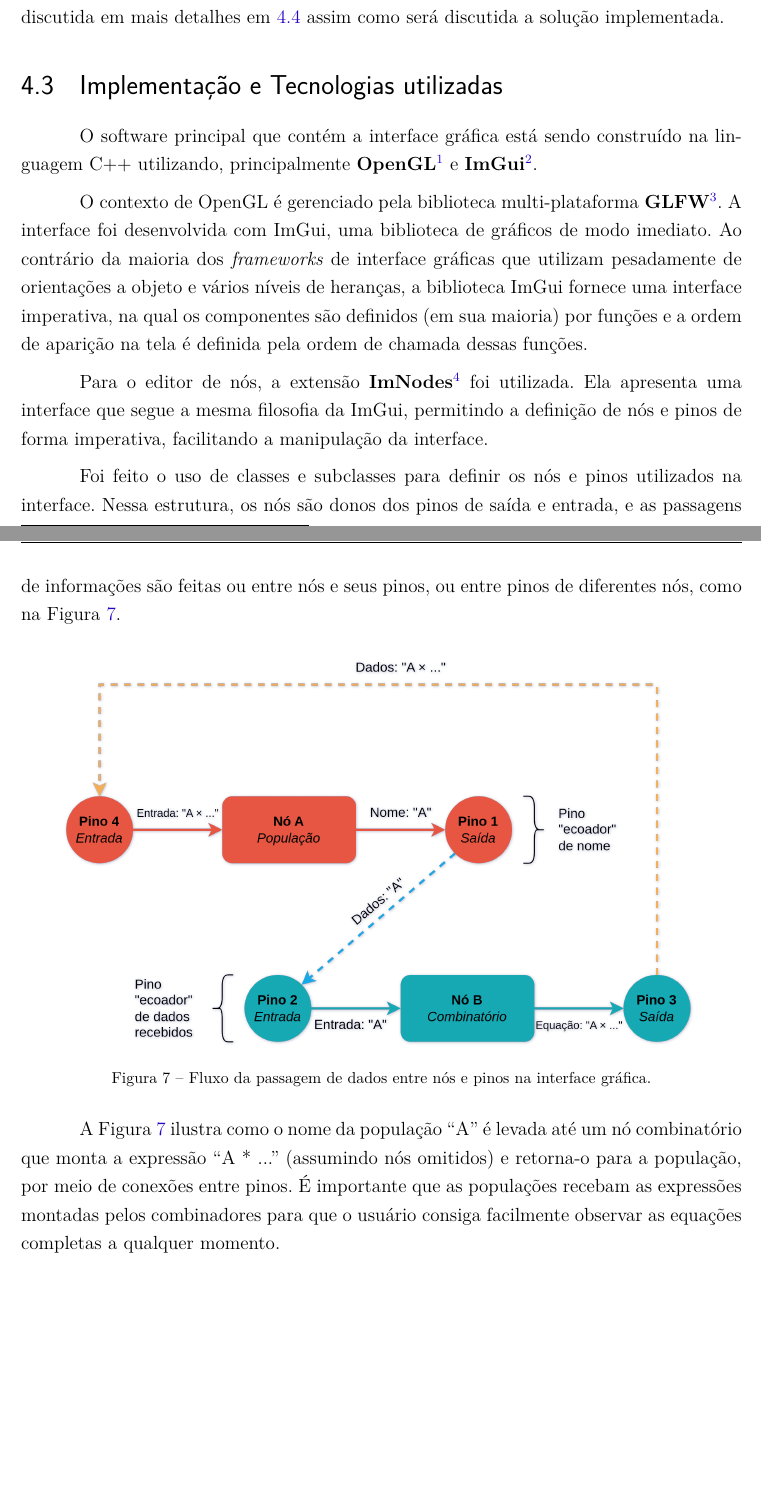
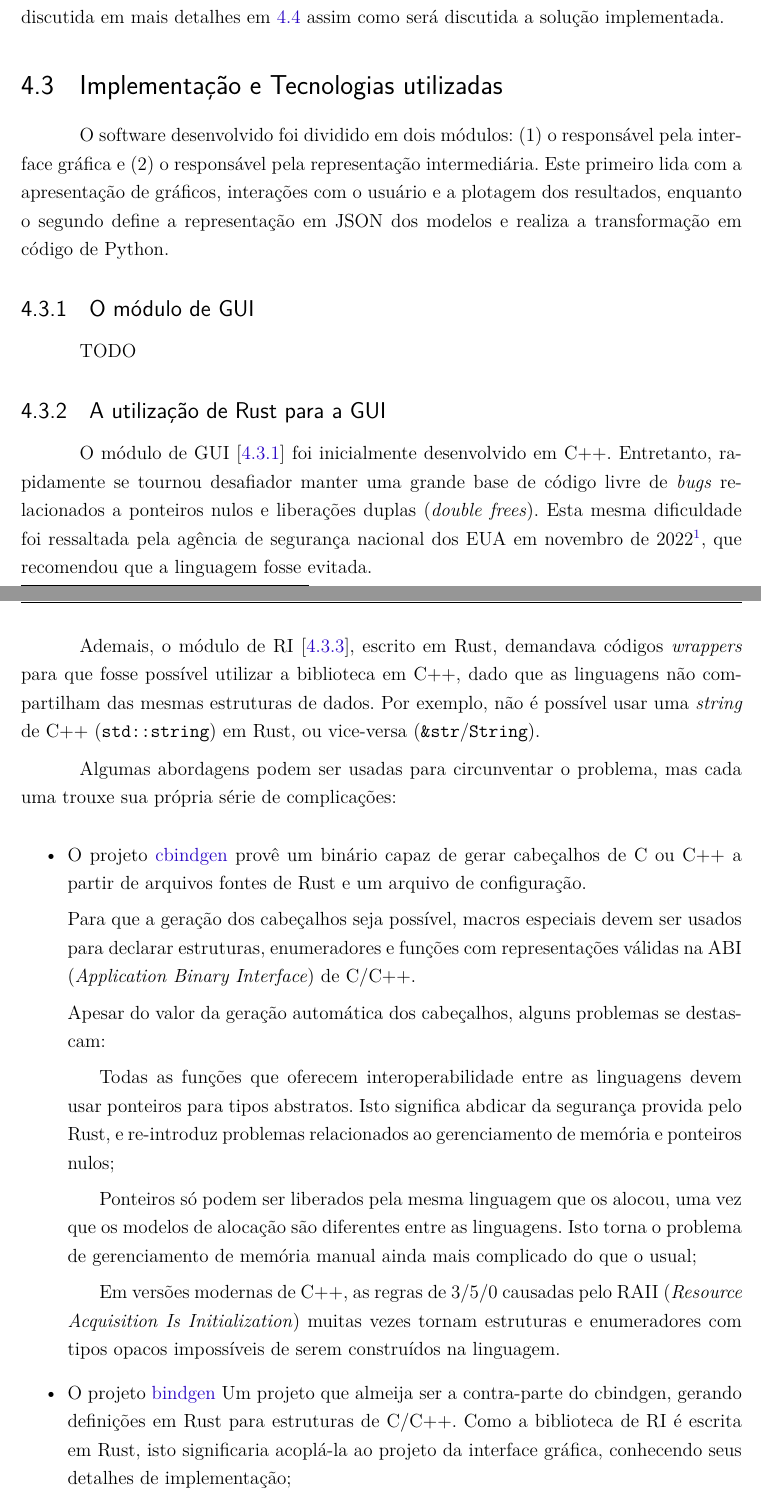
Before and after one commit to Syndelis/dissertacao-mestrado, a LaTeX thesis (ufsj-abntex2.tex): two parts of pages 29 and 30 of 36, joined at a grey line, cut so that both start at the same text, the shorter picture padded with empty space. Compiled offline with pdfLaTeX.

Commit message:
remoção das tecnologias de c++ adição da seção incompleta de rust vs c++

```diff
--- a/ufsj-abntex2.tex
+++ b/ufsj-abntex2.tex
@@ -815,21 +815,33 @@ Este código gerado, além de ser aprensentado como opção de exportação do m
 \section{Implementação e Tecnologias utilizadas}
 \label{sec:tecnologias}
 
-%O software criado está separado em dois módulos, sendo eles: (1) a interface gráfica de usuário e (2) um conjunto de funções e estruturas capazes de lidar e transformar a representação intermediária. As tecnologias usadas para estes módulos estão descritas nas subseções seguintes.
+O software desenvolvido foi dividido em dois módulos: (1) o responsável pela interface gráfica e (2) o responsável pela representação intermediária. Este primeiro lida com a apresentação de gráficos, interações com o usuário e a plotagem dos resultados, enquanto o segundo define a representação em JSON dos modelos e realiza a transformação em código de Python.
 
-O software principal que contém a interface gráfica está sendo construído na linguagem C++ utilizando, principalmente \textbf{OpenGL}\footnote{\href{https://www.opengl.org/}{https://www.opengl.org/}} e \textbf{ImGui}\footnote{\href{https://github.com/ocornut/imgui}{https://github.com/ocornut/imgui}}.
+\subsection{O módulo de GUI}
+\label{sub:gui}
 
-O contexto de OpenGL é gerenciado pela biblioteca multi-plataforma \textbf{GLFW}\footnote{\href{https://www.glfw.org/}{https://www.glfw.org/}}. A interface foi desenvolvida com ImGui, uma biblioteca de gráficos de modo imediato. Ao contrário da maioria dos \textit{frameworks} de interface gráficas que utilizam pesadamente de orientações a objeto e vários níveis de heranças, a biblioteca ImGui fornece uma interface imperativa, na qual os componentes são definidos (em sua maioria) por funções e a ordem de aparição na tela é definida pela ordem de chamada dessas funções.
+TODO
 
-Para o editor de nós, a extensão \textbf{ImNodes}\footnote{\href{https://github.com/Nelarius/imnodes}{https://github.com/Nelarius/imnodes}} foi utilizada. Ela apresenta uma interface que segue a mesma filosofia da ImGui, permitindo a definição de nós e pinos de forma imperativa, facilitando a manipulação da interface.
+\subsection{A utilização de Rust para a GUI}
+\label{sub:cpp-rust}
 
-Foi feito o uso de classes e subclasses para definir os nós e pinos utilizados na interface. Nessa estrutura, os nós são donos dos pinos de saída e entrada, e as passagens de informações são feitas ou entre nós e seus pinos, ou entre pinos de diferentes nós, como na Figura \ref{fig::fluxo_dados_gui}.
+O módulo de GUI [\ref{sub:gui}] foi inicialmente desenvolvido em C++. Entretanto, rapidamente se tournou desafiador manter uma grande base de código livre de \textit{bugs} relacionados a ponteiros nulos e liberações duplas (\textit{double frees}). Esta mesma dificuldade foi ressaltada pela agência de segurança nacional dos EUA em novembro de 2022\footnote{\href{https://media.defense.gov/2022/Nov/10/2003112742/-1/-1/0/CSI_SOFTWARE_MEMORY_SAFETY.PDF}{Software Memory Safety | U/OO/219936-22}}, que recomendou que a linguagem fosse evitada.
 
-\begin{figure}[h]
-    \centering
-    \includegraphics[scale=0.175]{imgs/fluxo_dados_gui.png}
-    \caption{Fluxo da passagem de dados entre nós e pinos na interface gráfica.}
-    \label{fig::fluxo_dados_gui}
-\end{figure}
+Ademais, o módulo de RI [\ref{sub:ri}], escrito em Rust, demandava códigos \textit{wrappers} para que fosse possível utilizar a biblioteca em C++, dado que as linguagens não compartilham das mesmas estruturas de dados. Por exemplo, não é possível usar uma \textit{string} de C++ (\texttt{std::string}) em Rust, ou vice-versa (\texttt{\&str}/\texttt{String}).
 
-A Figura \ref{fig::fluxo_dados_gui} ilustra como o nome da população ``A'' é levada até um nó combinatório que monta a expressão ``A * ...'' (assumindo nós omitidos) e retorna-o para a população, por meio de conexões entre pinos. É importante que as populações recebam as expressões montadas pelos combinadores para que o usuário consiga facilmente observar as equações completas a qualquer momento.
+Algumas abordagens podem ser usadas para circunventar o problema, mas cada uma trouxe sua própria série de complicações:
+
+\begin{itemize}
+    \item O projeto \href{https://github.com/mozilla/cbindgen}{cbindgen} provê um binário capaz de gerar cabeçalhos de C ou C++ a partir de arquivos fontes de Rust e um arquivo de configuração.
+
+    Para que a geração dos cabeçalhos seja possível, macros especiais devem ser usados para declarar estruturas, enumeradores e funções com representações válidas na ABI (\textit{Application Binary Interface}) de C/C++.
+
+    Apesar do valor da geração automática dos cabeçalhos, alguns problemas se destascam:
+
+    \subitem Todas as funções que oferecem interoperabilidade entre as linguagens devem usar ponteiros para tipos abstratos. Isto significa abdicar da segurança provida pelo Rust, e re-introduz problemas relacionados ao gerenciamento de memória e ponteiros nulos;
+
+    \subitem Ponteiros só podem ser liberados pela mesma linguagem que os alocou, uma vez que os modelos de alocação são diferentes entre as linguagens. Isto torna o problema de gerenciamento de memória manual ainda mais complicado do que o usual;
+
+    \subitem Em versões modernas de C++, as regras de 3/5/0 causadas pelo RAII (\textit{Resource Acquisition Is Initialization}) muitas vezes tornam estruturas e enumeradores com tipos opacos impossíveis de serem construídos na linguagem.
+
+    \item O projeto \href{https://github.com/rust-lang/rust-bindgen}{bindgen} Um projeto que almeija ser a contra-parte do cbindgen, gerando definições em Rust para estruturas de C/C++. Como a biblioteca de RI é escrita em Rust, isto significaria acoplá-la ao projeto da interface gráfica, conhecendo seus detalhes de implementação;
```
Also changed, not shown: ufsj-abntex2.tex (5 more changed lines).
